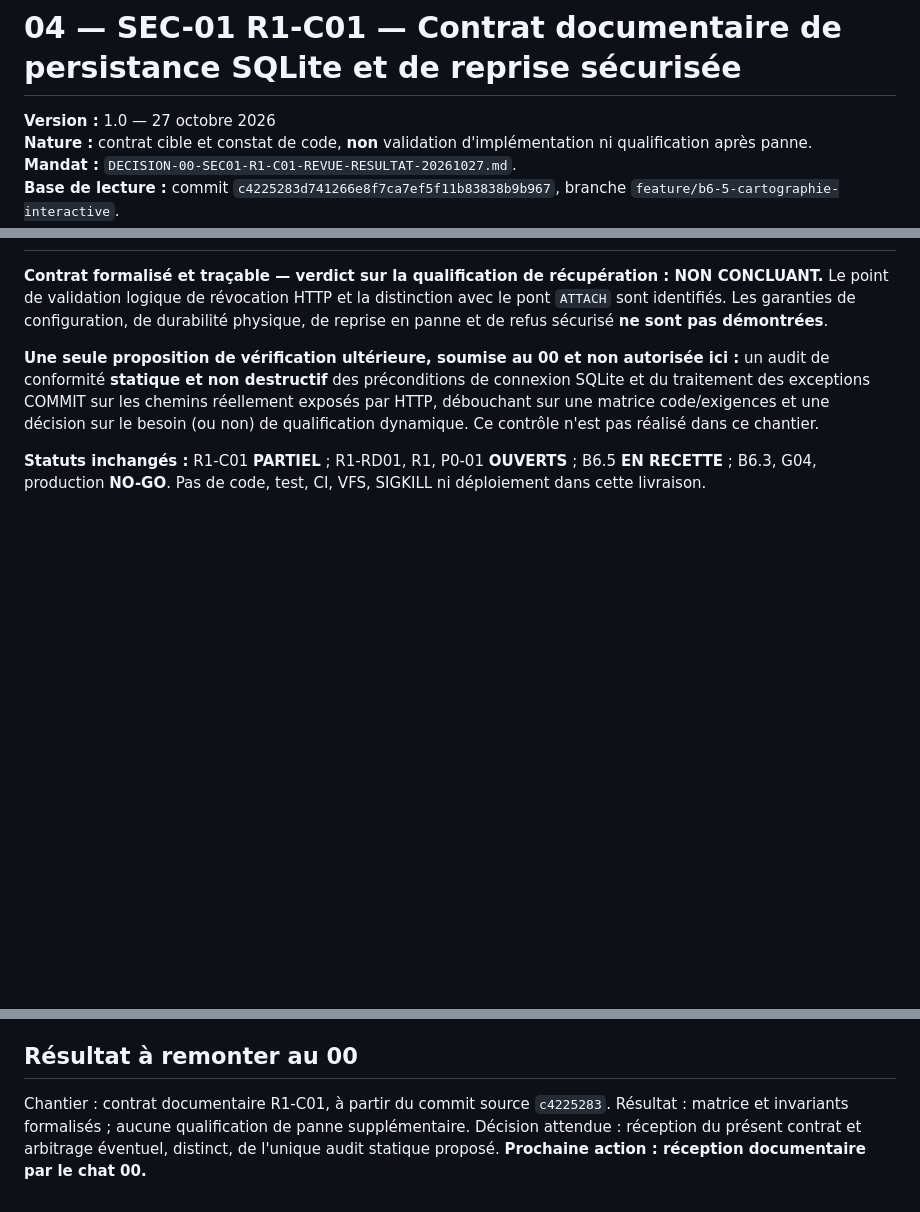
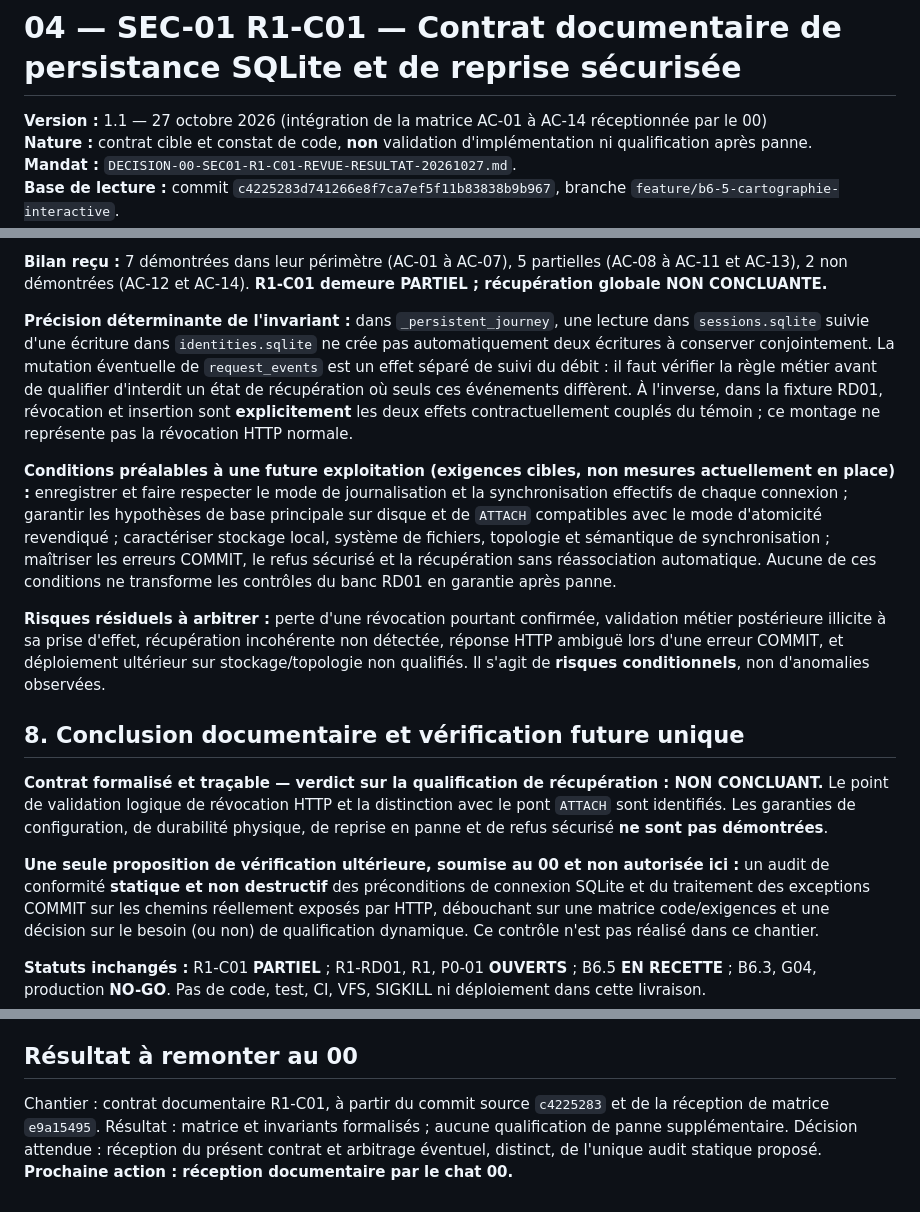
Before and after one commit to sidconsultant2011/atlas-voyageur-demo, a Markdown page: b65-http/CONTRAT-04-SEC01-R1-C01-PERSISTANCE-REPRISE-20261027.md, 3 parts joined by grey strips. Drawn GitHub-style; blank space fills up the shorter version.

Commit message:
docs(sec01): intégrer matrice AC-01 à AC-14 au contrat R1-C01

```diff
--- a/b65-http/CONTRAT-04-SEC01-R1-C01-PERSISTANCE-REPRISE-20261027.md
+++ b/b65-http/CONTRAT-04-SEC01-R1-C01-PERSISTANCE-REPRISE-20261027.md
@@ -1,6 +1,6 @@
 # 04 — SEC-01 R1-C01 — Contrat documentaire de persistance SQLite et de reprise sécurisée
 
-**Version :** 1.0 — 27 octobre 2026
+**Version :** 1.1 — 27 octobre 2026 (intégration de la matrice AC-01 à AC-14 réceptionnée par le 00)
 **Nature :** contrat cible et constat de code, **non** validation d'implémentation ni qualification après panne.
 **Mandat :** `DECISION-00-SEC01-R1-C01-REVUE-RESULTAT-20261027.md`.
 **Base de lecture :** commit `c4225283d741266e8f7ca7ef5f11b83838b9b967`, branche `feature/b6-5-cartographie-interactive`.
@@ -102,3 +122,12 @@ Le COMMIT du `with state.connect()` précède le retour d'une opération réussi
+**Bilan reçu :** 7 démontrées dans leur périmètre (AC-01 à AC-07), 5 partielles (AC-08 à AC-11 et AC-13), 2 non démontrées (AC-12 et AC-14). **R1-C01 demeure PARTIEL ; récupération globale NON CONCLUANTE.**
+
+**Précision déterminante de l'invariant :** dans `_persistent_journey`, une lecture dans `sessions.sqlite` suivie d'une écriture dans `identities.sqlite` ne crée pas automatiquement deux écritures à conserver conjointement. La mutation éventuelle de `request_events` est un effet séparé de suivi du débit : il faut vérifier la règle métier avant de qualifier d'interdit un état de récupération où seuls ces événements diffèrent. À l'inverse, dans la fixture RD01, révocation et insertion sont **explicitement** les deux effets contractuellement couplés du témoin ; ce montage ne représente pas la révocation HTTP normale.
+
+**Conditions préalables à une future exploitation (exigences cibles, non mesures actuellement en place) :** enregistrer et faire respecter le mode de journalisation et la synchronisation effectifs de chaque connexion ; garantir les hypothèses de base principale sur disque et de `ATTACH` compatibles avec le mode d'atomicité revendiqué ; caractériser stockage local, système de fichiers, topologie et sémantique de synchronisation ; maîtriser les erreurs COMMIT, le refus sécurisé et la récupération sans réassociation automatique. Aucune de ces conditions ne transforme les contrôles du banc RD01 en garantie après panne.
+
+**Risques résiduels à arbitrer :** perte d'une révocation pourtant confirmée, validation métier postérieure illicite à sa prise d'effet, récupération incohérente non détectée, réponse HTTP ambiguë lors d'une erreur COMMIT, et déploiement ultérieur sur stockage/topologie non qualifiés. Il s'agit de **risques conditionnels**, non d'anomalies observées.
+
+## 8. Conclusion documentaire et vérification future unique
 
 **Contrat formalisé et traçable — verdict sur la qualification de récupération : NON CONCLUANT.** Le point de validation logique de révocation HTTP et la distinction avec le pont `ATTACH` sont identifiés. Les garanties de configuration, de durabilité physique, de reprise en panne et de refus sécurisé **ne sont pas démontrées**.
 
@@ -108,4 +137,4 @@ Le COMMIT du `with state.connect()` précède le retour d'une opération réussi
 
 ## Résultat à remonter au 00
 
-Chantier : contrat documentaire R1-C01, à partir du commit source `c4225283`. Résultat : matrice et invariants formalisés ; aucune qualification de panne supplémentaire. Décision attendue : réception du présent contrat et arbitrage éventuel, distinct, de l'unique audit statique proposé. **Prochaine action : réception documentaire par le chat 00.**
+Chantier : contrat documentaire R1-C01, à partir du commit source `c4225283` et de la réception de matrice `e9a15495`. Résultat : matrice et invariants formalisés ; aucune qualification de panne supplémentaire. Décision attendue : réception du présent contrat et arbitrage éventuel, distinct, de l'unique audit statique proposé. **Prochaine action : réception documentaire par le chat 00.**
```
Also changed, not shown: other parts of b65-http/CONTRAT-04-SEC01-R1-C01-PERSISTANCE-REPRISE-20261027.md (+21 -1 lines).
